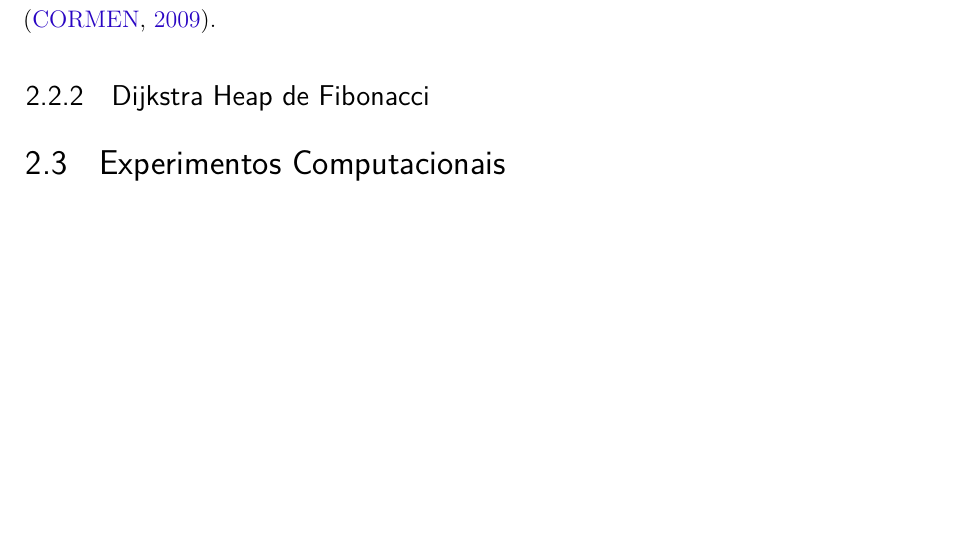
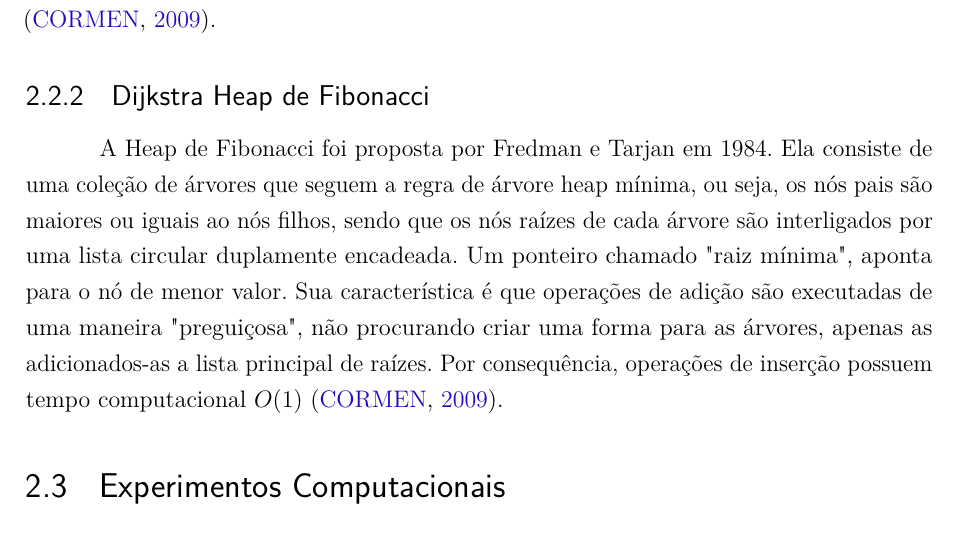
Before and after one commit to pedrohbh/PG-Dissertacao, a LaTeX thesis (Academia/PG.tex, which reads Academia/capitulos/ch2-referencial.tex): part of page 24 of 31 before the commit and part of page 24 of 32 after it, cut so that both start at the same text, the shorter picture padded with empty space. Compiled offline with pdfLaTeX.

Commit message:
Backup XIX

```diff
--- a/Academia/capitulos/ch2-referencial.tex
+++ b/Academia/capitulos/ch2-referencial.tex
@@ -119,6 +119,8 @@ A vantagem de se usar essa estrutura de dados reside no fato de suas operações
 
 \subsection{Dijkstra Heap de Fibonacci}
 \label{sec-dijkstra-versoes-fibonacci}
+A Heap de Fibonacci foi proposta por Fredman e Tarjan em 1984. Ela consiste de uma coleção de árvores que seguem a regra de árvore heap mínima, ou seja, os nós pais são maiores ou iguais ao nós filhos, sendo que os nós raízes de cada árvore são interligados por uma lista circular duplamente encadeada. Um ponteiro chamado "raiz mínima", aponta para o nó de menor valor. Sua característica é que operações de adição são executadas de uma maneira "preguiçosa", não procurando criar uma forma para as árvores, apenas as adicionados-as a lista principal de raízes. Por consequência, operações de inserção possuem tempo computacional $O(1)$ \cite{cormen2009introduction}.
+
 
 
 \section{Experimentos Computacionais}
```
Also changed, not shown: Academia/PG.pdf.
